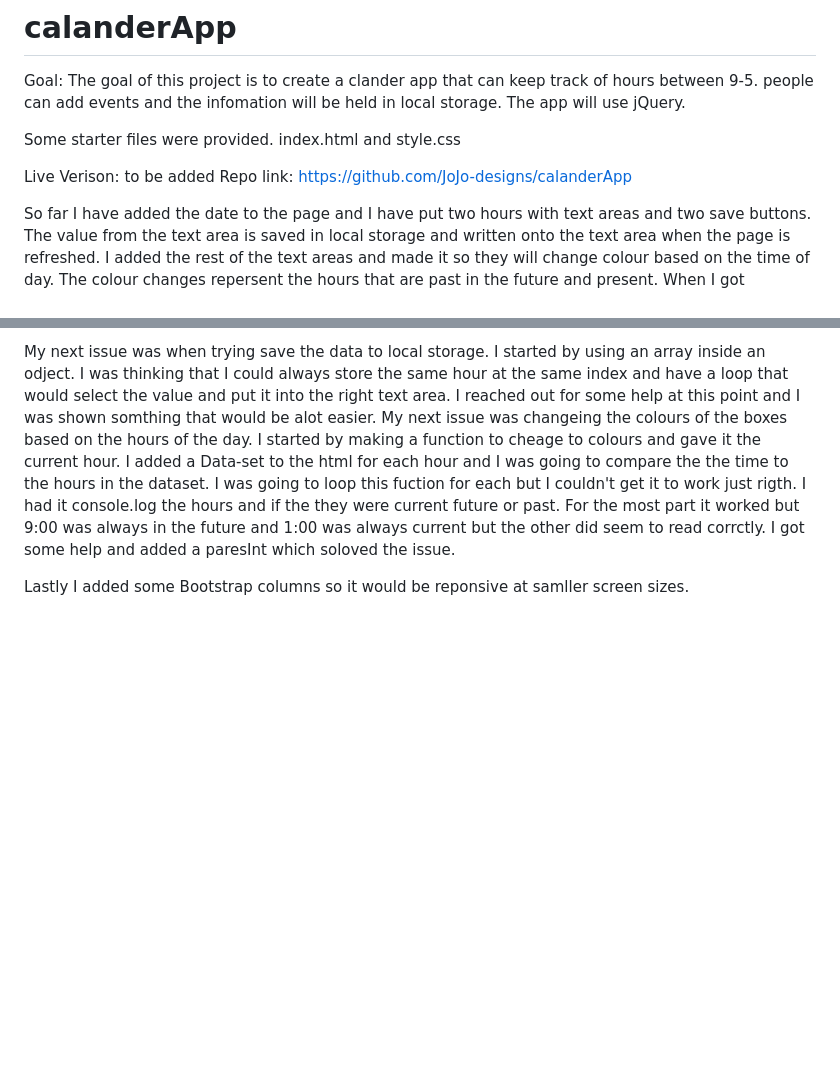
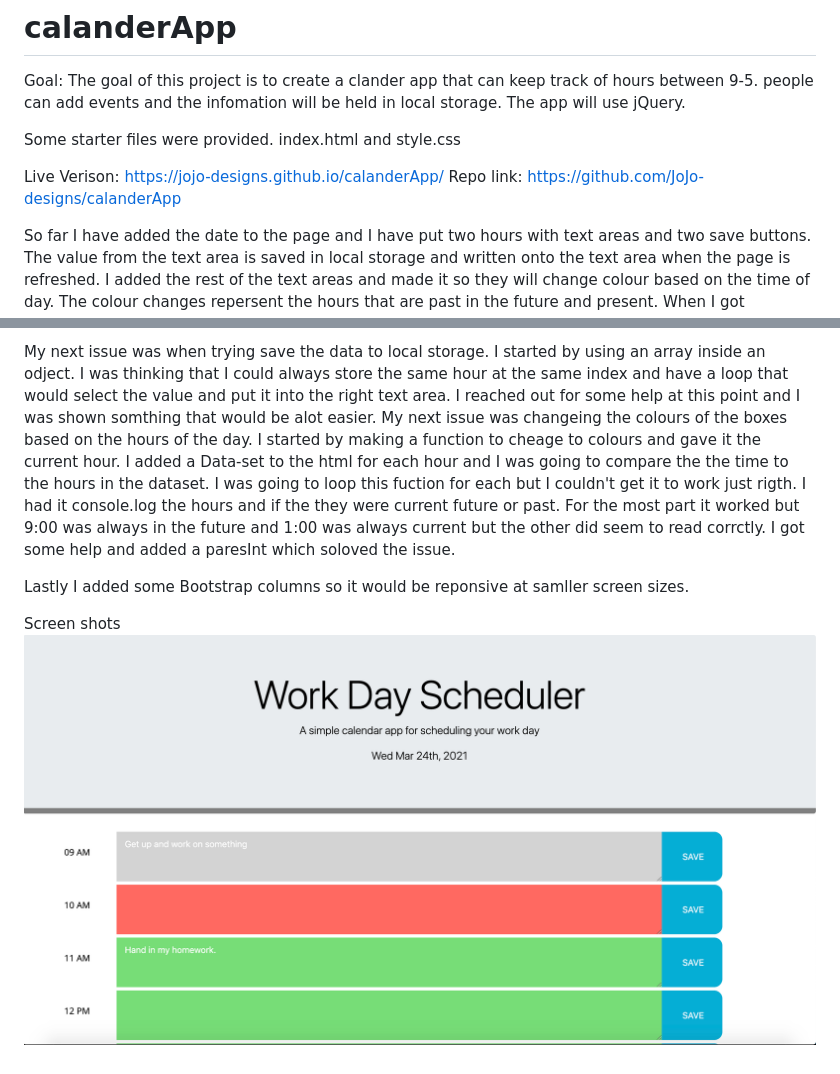
Before and after one commit to JoJo-designs/calanderApp, a Markdown page: README.md, 2 parts joined by grey strips. Drawn GitHub-style; pictures changed too: image/img1.png (added); blank space fills up the shorter version.

Commit message:
Edits to README.md and added ne image and file

```diff
--- a/README.md
+++ b/README.md
@@ -5,7 +5,7 @@ Goal: The goal of this project is to create a clander app that can keep track of
 Some starter files were provided.
 index.html and style.css
 
-Live Verison: to be added
+Live Verison: https://jojo-designs.github.io/calanderApp/
 Repo link: https://github.com/JoJo-designs/calanderApp
 
 So far I have added the date to the page and I have put two hours with text areas and two save buttons. The value from the text area is saved in local storage and written onto the text area when the page is refreshed. I added the rest of the text areas and made it so they will change colour based on the time of day. The colour changes repersent the hours that are past in the future and present. When I got everthing working I did some css and used some bootstrap columns to make it reponsive.
@@ -17,3 +17,6 @@ I had a fair bit a trouble with this assignment. My frist issue came from having
  My next issue was when trying save the data to local storage. I started by using an array inside an odject. I was thinking that I could always store the same hour at the same index and have a loop that would select the value and put it into the right text area. I reached out for some help at this point and I was shown somthing that would be alot easier. My next issue was changeing the colours of the boxes based on the hours of the day. I started by making a function to cheage to colours and gave it the current hour. I added a Data-set to the html for each hour and I was going to compare the the time to the hours in the dataset. I was going to loop this fuction for each but I couldn't get it to work just rigth. I had it console.log the hours and if the they were current future or past. For the most part it worked but 9:00 was always in the future and 1:00 was always current but the other did seem to read corrctly. I got some help and added a paresInt which soloved the issue.
 
  Lastly I added some Bootstrap columns so it would be reponsive at samller screen sizes.
+
+Screen shots
+![Calander App](/image/img1.png?raw=true "Image of the clander app")
```
Also changed, not shown: 1 other file.
